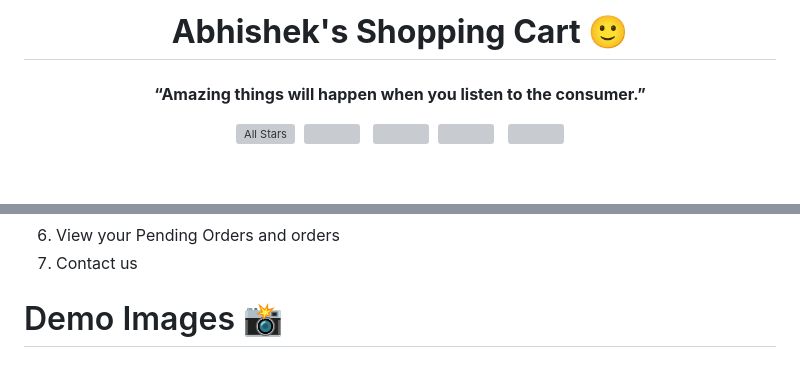
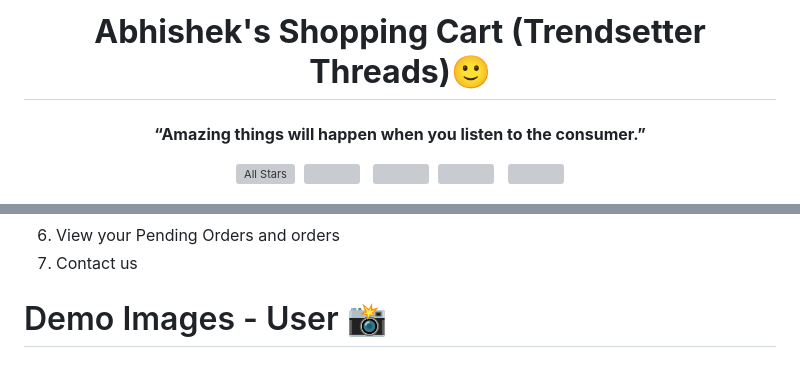
Before and after one commit to Abhishek5165/Abhishek-s-Shopping-Cart-, a Markdown page: README.md, 2 parts joined by grey strips. Drawn GitHub-style; blank space fills up the shorter version; grey boxes are pictures that could not be loaded.

```diff
--- a/README.md
+++ b/README.md
@@ -1,5 +1,5 @@
 <p>
-  <h1 align="center"><b>Abhishek's Shopping Cart 🙂</b></h1>
+  <h1 align="center"><b>Abhishek's Shopping Cart (Trendsetter Threads)🙂</b></h1>
 </p>
 
 <p>
@@ -55,5 +55,5 @@
 6. View your Pending Orders and orders
 7. Contact us
 
-# Demo Images 📸
+# Demo Images - User 📸
 
```
Also changed, not shown: other parts of README.md (+35 -0 lines).
